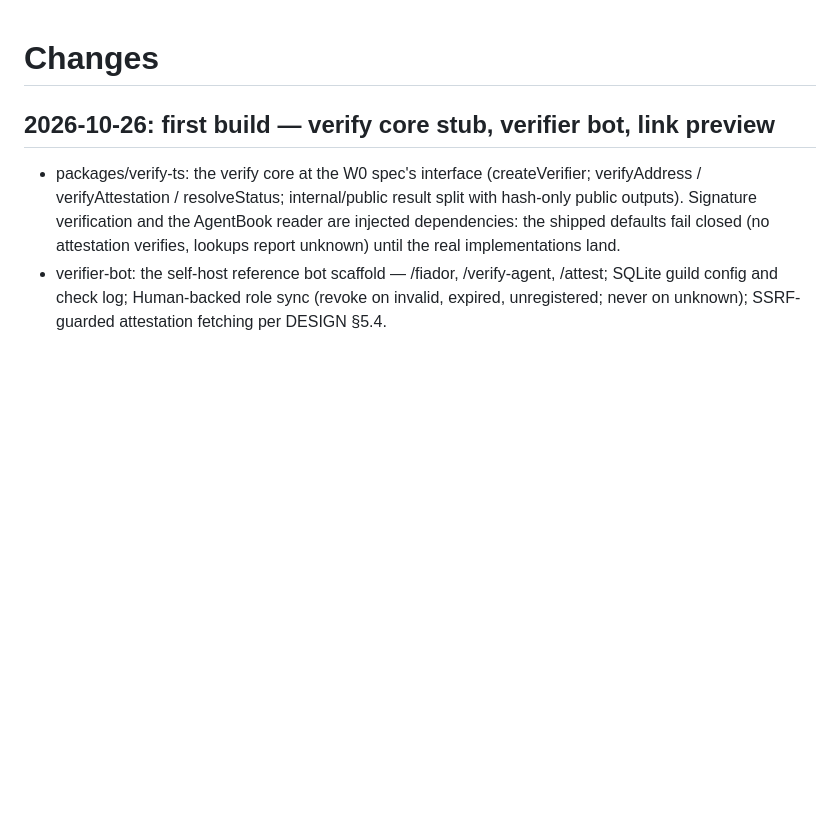
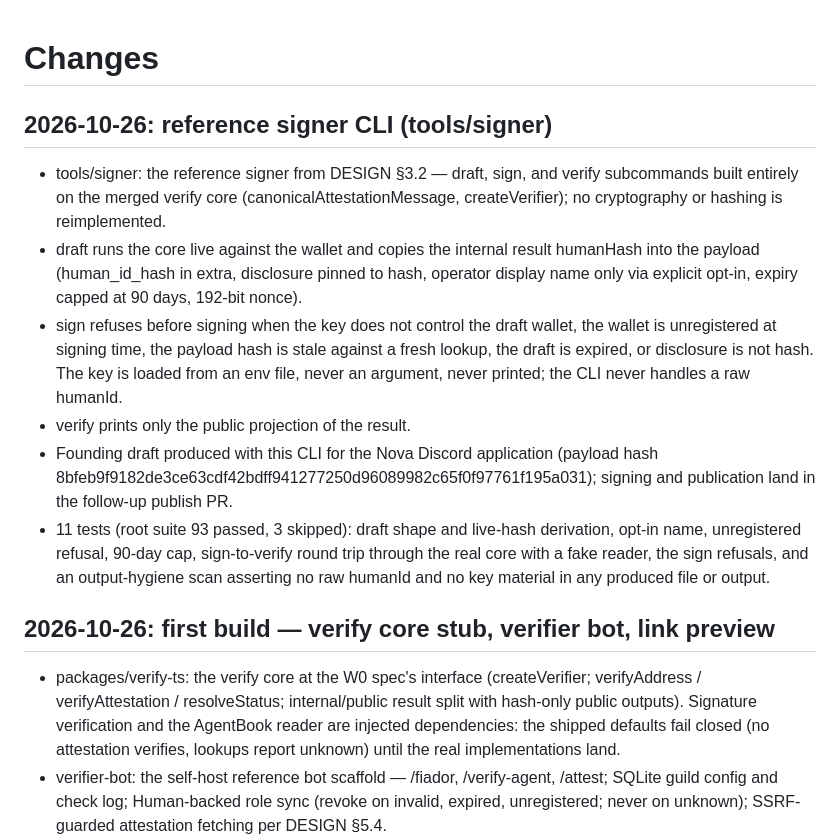
Before and after one commit to niclydon/fiador, a Markdown page: CHANGES.md, the part around the change. Drawn GitHub-style; blank space fills up the shorter version.

Commit message:
CHANGES: signer CLI entry

```diff
--- a/CHANGES.md
+++ b/CHANGES.md
@@ -1,4 +1,32 @@
 # Changes
+
+## 2026-10-26: reference signer CLI (tools/signer)
+
+- tools/signer: the reference signer from DESIGN §3.2 —
+  draft, sign, and verify subcommands built entirely on the
+  merged verify core (canonicalAttestationMessage,
+  createVerifier); no cryptography or hashing is reimplemented.
+- draft runs the core live against the wallet and copies the
+  internal result humanHash into the payload (human_id_hash in
+  extra, disclosure pinned to hash, operator display name only
+  via explicit opt-in, expiry capped at 90 days, 192-bit nonce).
+- sign refuses before signing when the key does not control
+  the draft wallet, the wallet is unregistered at signing
+  time, the payload hash is stale against a fresh lookup, the
+  draft is expired, or disclosure is not hash. The key is
+  loaded from an env file, never an argument, never printed;
+  the CLI never handles a raw humanId.
+- verify prints only the public projection of the result.
+- Founding draft produced with this CLI for the Nova Discord
+  application (payload hash
+  8bfeb9f9182de3ce63cdf42bdff941277250d96089982c65f0f97761f195a031);
+  signing and publication land in the follow-up publish PR.
+- 11 tests (root suite 93 passed, 3 skipped): draft shape and
+  live-hash derivation, opt-in name, unregistered refusal,
+  90-day cap, sign-to-verify round trip through the real core
+  with a fake reader, the sign refusals, and an output-hygiene
+  scan asserting no raw humanId and no key material in any
+  produced file or output.
 
 ## 2026-10-26: first build — verify core stub, verifier bot, link preview
 
```
